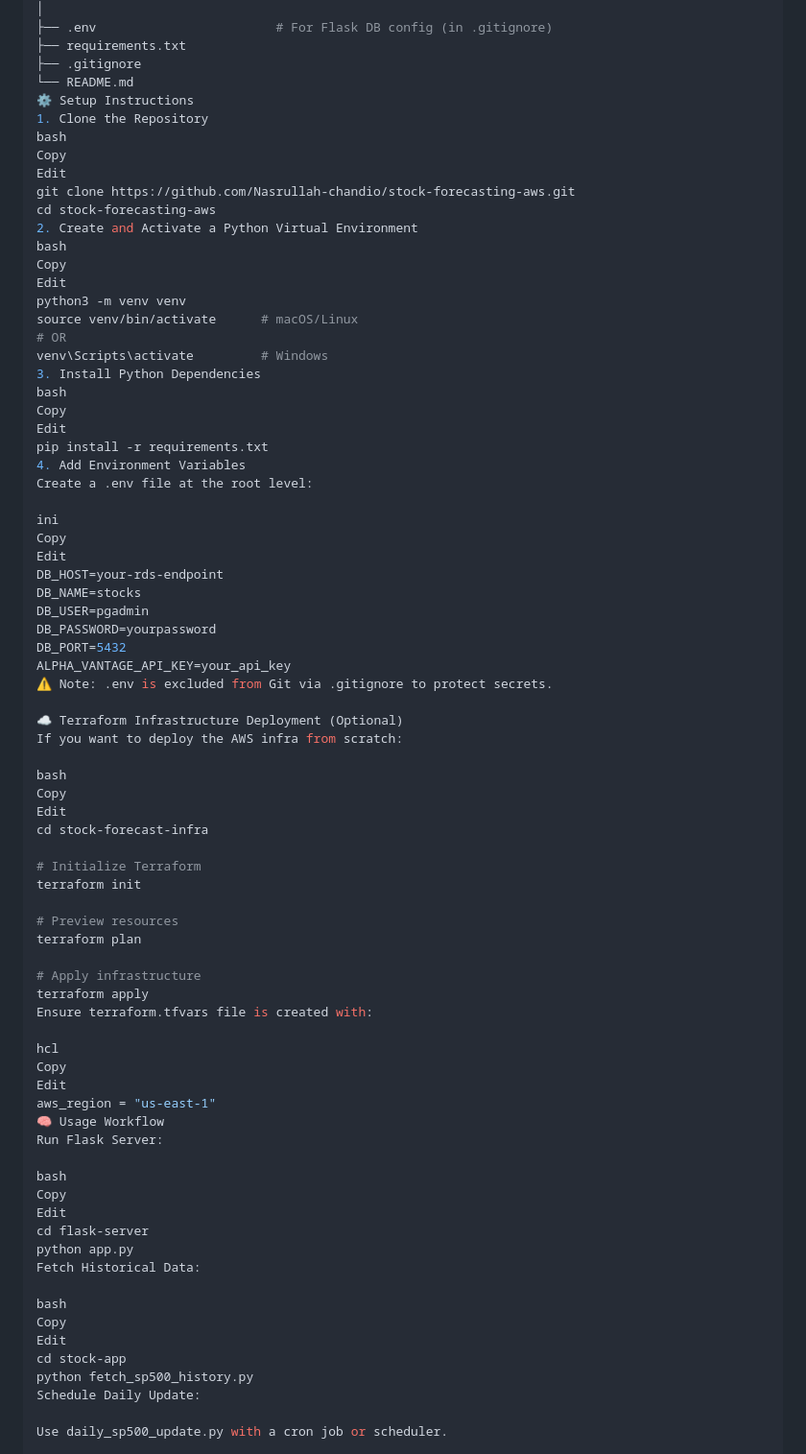
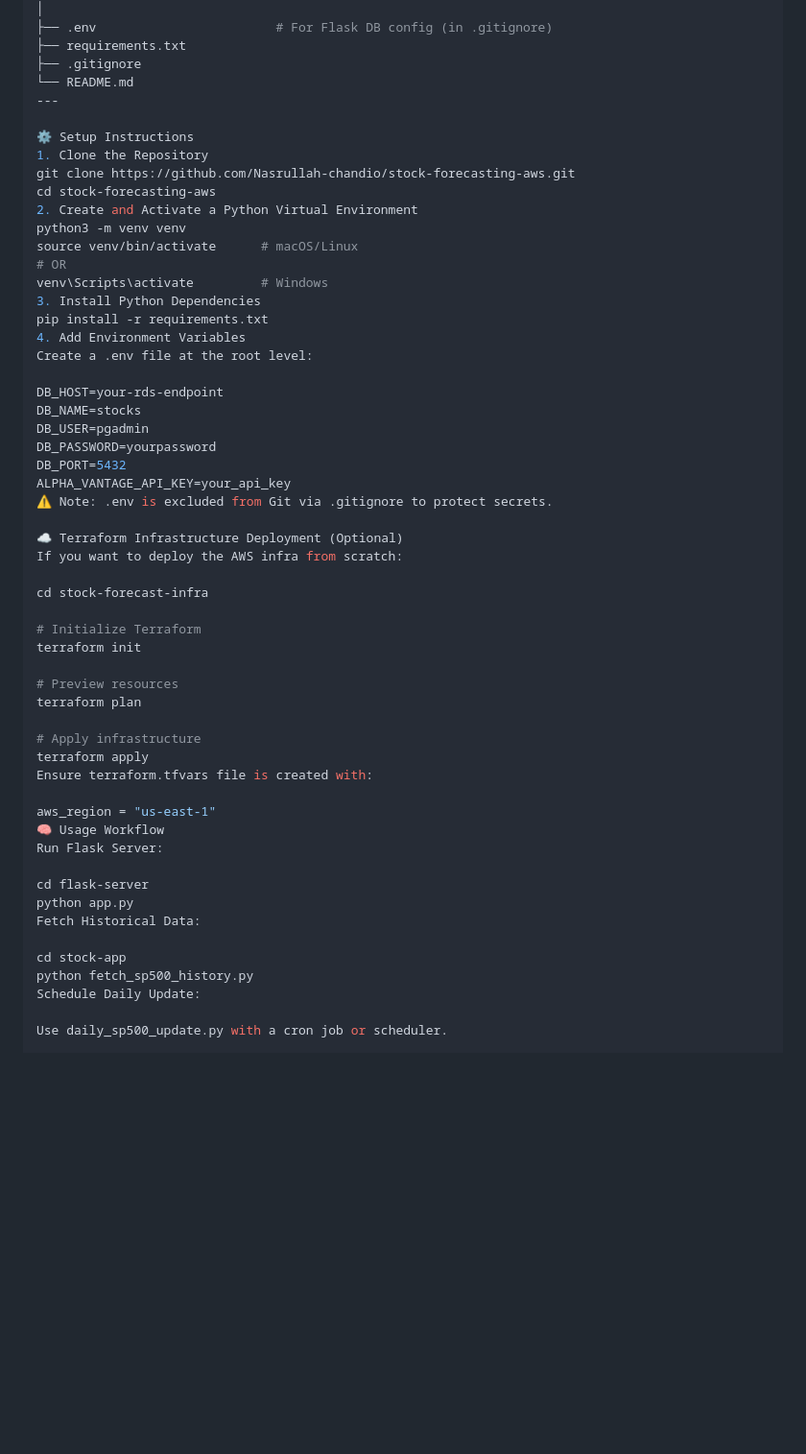
Before and after one commit to Nasrullah-chandio/stock-forecasting-aws, a Markdown page: README.md, the part around the change. Shown: that part at 96% size. Drawn GitHub-style; blank space fills up the shorter version.

```diff
--- a/README.md
+++ b/README.md
@@ -53,32 +53,22 @@ stock-forecasting-aws/
 ├── requirements.txt
 ├── .gitignore
 └── README.md
+---
+
 ⚙️ Setup Instructions
 1. Clone the Repository
-bash
-Copy
-Edit
 git clone https://github.com/Nasrullah-chandio/stock-forecasting-aws.git
 cd stock-forecasting-aws
 2. Create and Activate a Python Virtual Environment
-bash
-Copy
-Edit
 python3 -m venv venv
 source venv/bin/activate      # macOS/Linux
 # OR
 venv\Scripts\activate         # Windows
 3. Install Python Dependencies
-bash
-Copy
-Edit
 pip install -r requirements.txt
 4. Add Environment Variables
 Create a .env file at the root level:
 
-ini
-Copy
-Edit
 DB_HOST=your-rds-endpoint
 DB_NAME=stocks
 DB_USER=pgadmin
@@ -90,9 +80,6 @@ ALPHA_VANTAGE_API_KEY=your_api_key
 ☁️ Terraform Infrastructure Deployment (Optional)
 If you want to deploy the AWS infra from scratch:
 
-bash
-Copy
-Edit
 cd stock-forecast-infra
 
 # Initialize Terraform
@@ -105,23 +92,14 @@ terraform plan
 terraform apply
 Ensure terraform.tfvars file is created with:
 
-hcl
-Copy
-Edit
 aws_region = "us-east-1"
 🧠 Usage Workflow
 Run Flask Server:
 
-bash
-Copy
-Edit
 cd flask-server
 python app.py
 Fetch Historical Data:
 
-bash
-Copy
-Edit
 cd stock-app
 python fetch_sp500_history.py
 Schedule Daily Update:
```
